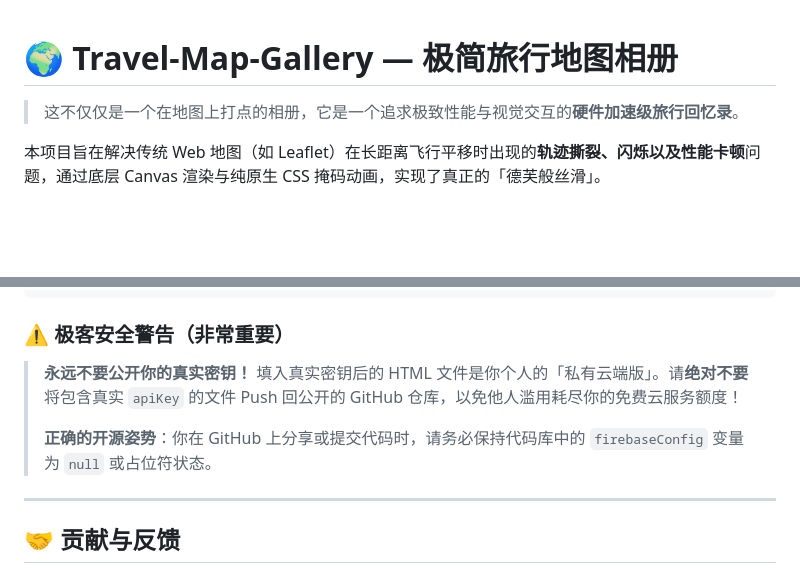
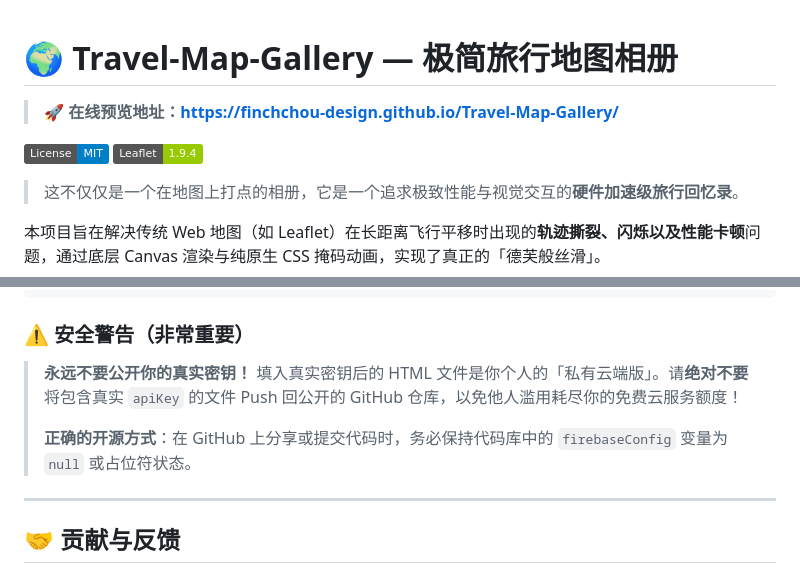
Before and after one commit to finchchou-design/Travel-Map-Gallery, a Markdown page: README.md, 2 parts joined by grey strips. GitHub-like rendering; badges without logos; blank space fills up the shorter version.

Commit message:
Fix typos in README and update warnings

````diff
--- a/README.md
+++ b/README.md
@@ -1,4 +1,9 @@
 # 🌍 Travel-Map-Gallery — 极简旅行地图相册
+
+> **🚀 在线预览地址：[https://finchchou-design.github.io/Travel-Map-Gallery/](https://finchchou-design.github.io/Travel-Map-Gallery/)**
+
+[![License: MIT](https://img.shields.io/badge/License-MIT-blue.svg)](https://opensource.org/licenses/MIT)
+[![Leaflet](https://img.shields.io/badge/Leaflet-1.9.4-green.svg)](https://leafletjs.com/)
 
 > 这不仅仅是一个在地图上打点的相册，它是一个追求极致性能与视觉交互的**硬件加速级旅行回忆录**。
 
@@ -87,12 +92,12 @@ const firebaseConfig = {
 };
 ```
 
-### ⚠️ 极客安全警告（非常重要）
+### ⚠️ 安全警告（非常重要）
 
 > **永远不要公开你的真实密钥！**
 > 填入真实密钥后的 HTML 文件是你个人的「私有云端版」。请**绝对不要**将包含真实 `apiKey` 的文件 Push 回公开的 GitHub 仓库，以免他人滥用耗尽你的免费云服务额度！
 >
-> **正确的开源姿势**：你在 GitHub 上分享或提交代码时，请务必保持代码库中的 `firebaseConfig` 变量为 `null` 或占位符状态。
+> **正确的开源方式**：在 GitHub 上分享或提交代码时，务必保持代码库中的 `firebaseConfig` 变量为 `null` 或占位符状态。
 
 ---
 
````
